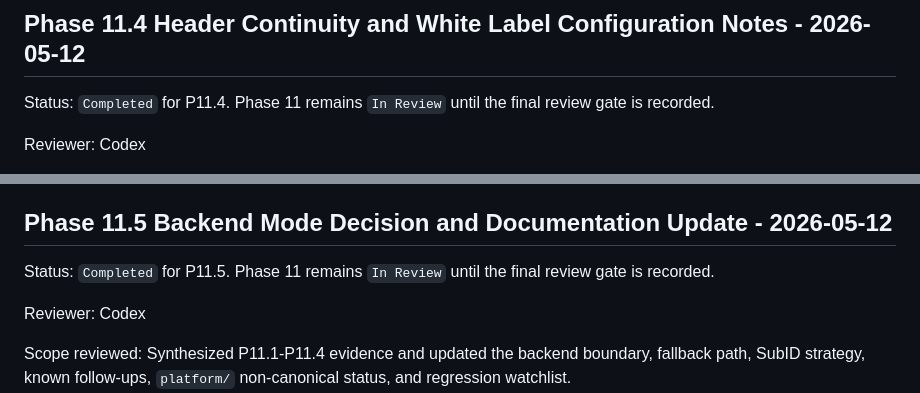
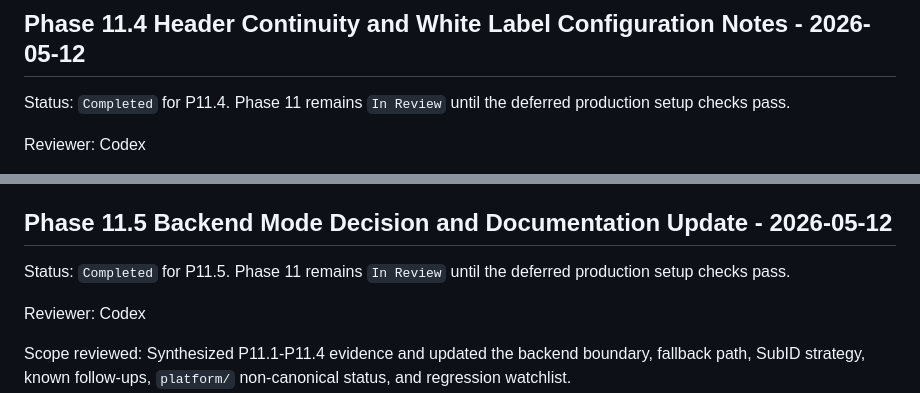
Before and after one commit to cavraeg-eng/bookings-and-flight, a Markdown page: .plan/phase-review-log.md, 2 parts joined by grey strips. Rendered like a GitHub page.

Commit message:
Clarify Phase 11 review blockers

```diff
--- a/.plan/phase-review-log.md
+++ b/.plan/phase-review-log.md
@@ -618,7 +618,7 @@ Decision: P11.3 can move to `Completed`. For the remaining Phase 11 work, plugin
 
 ## Phase 11.4 Header Continuity and White Label Configuration Notes - 2026-05-12
 
-Status: `Completed` for P11.4. Phase 11 remains `In Review` until the final review gate is recorded.
+Status: `Completed` for P11.4. Phase 11 remains `In Review` until the deferred production setup checks pass.
 
 Reviewer: Codex
 
@@ -645,7 +645,7 @@ Decision: P11.4 can move to `Completed`. Future frontend phases should use Widge
 
 ## Phase 11.5 Backend Mode Decision and Documentation Update - 2026-05-12
 
-Status: `Completed` for P11.5. Phase 11 remains `In Review` until the final review gate is recorded.
+Status: `Completed` for P11.5. Phase 11 remains `In Review` until the deferred production setup checks pass.
 
 Reviewer: Codex
 
```
